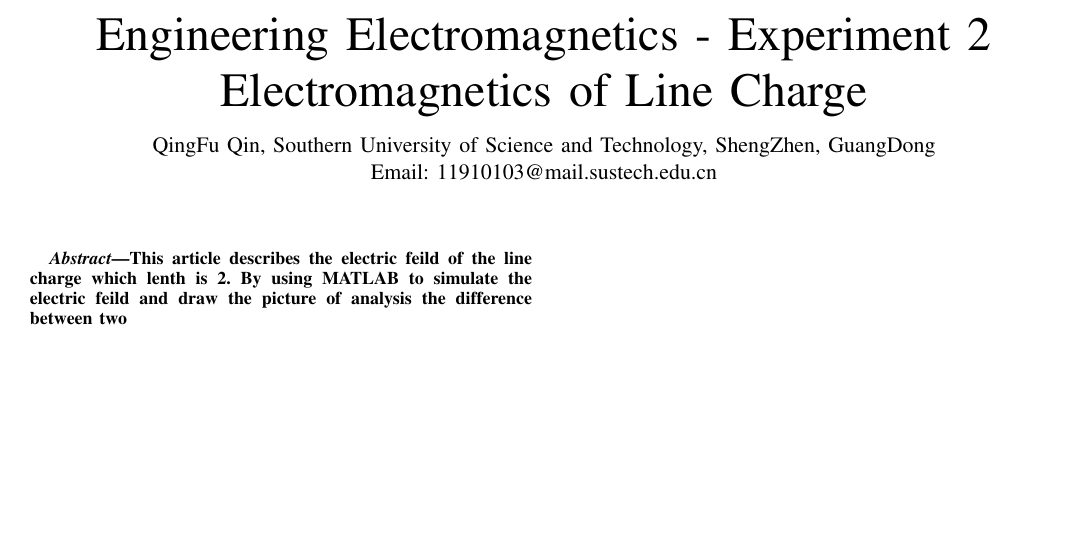
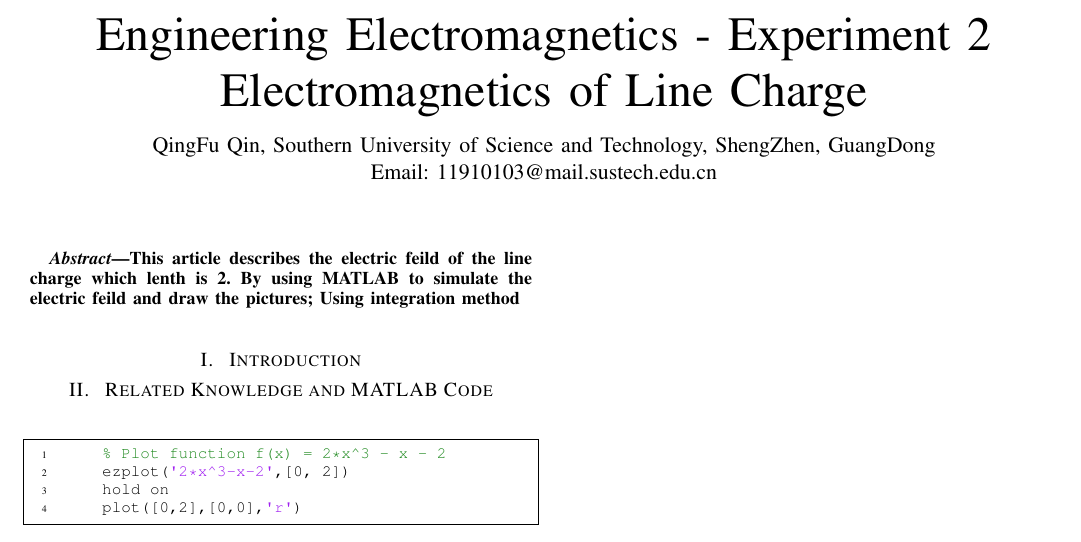
Before and after one commit to qqf-dev/matlab-EE, a LaTeX problem sheet (hw2/pre-latex/pre.tex): part of the page, cut so that both start at the same text, the shorter picture padded with empty space. Compiled offline with pdfLaTeX; a missing font is replaced by an installed copy or a similar font; a LaTeX package or settings file that is missing is left out.

```diff
--- a/hw2/pre-latex/pre.tex
+++ b/hw2/pre-latex/pre.tex
@@ -6,27 +5,43 @@
 \usepackage{amsmath}
 \usepackage[cmintegrals]{newtxmath}
 \usepackage{bm}
-
-
+\usepackage{listings}
+\usepackage[framed,numbered,autolinebreaks,useliterate]{mcode}
 
 \begin{document}
 \title{Engineering Electromagnetics - Experiment 2\\ Electromagnetics of Line Charge}
 \author{\IEEEauthorblockN{QingFu~Qin},
-\IEEEauthorblockA{Southern University of Science and Technology, ShengZhen, GuangDong}\\
-\IEEEauthorblockA{Email: 11910103@mail.sustech.edu.cn}
+    \IEEEauthorblockA{Southern University of Science and Technology, ShengZhen, GuangDong}\\
+    \IEEEauthorblockA{Email: 11910103@mail.sustech.edu.cn}
 
-% \thanks{Mr.Jia was with the Department
-% of Electrical and Computer Engineering, Georgia Institute of Technology, Atlanta,
-% GA, 30332 USA e-mail: (see http://www.michaelshell.org/contact.html).}
 }
 
 \maketitle
 
-
 \begin{abstract}
     This article describes the electric feild of the line charge which lenth is 2.
-    By using MATLAB to simulate the electric feild and draw the picture of
-    analysis the difference between two
+    By using MATLAB to simulate the electric feild and draw the pictures;
+    Using integration method
 \end{abstract}
+\section{
+  Introduction
+ }
+\label{sec:Intro}
+
+
+\section{
+  Related Knowledge and MATLAB Code
+ }
+
+
+% \lstinputlisting[lastline=45]{../work1.m}
+
+
+\begin{lstlisting}
+	% Plot function f(x) = 2*x^3 - x - 2
+	ezplot('2*x^3-x-2',[0, 2])
+	hold on
+	plot([0,2],[0,0],'r')
+    \end{lstlisting}
 
 \end{document}
```
Also changed, not shown: hw2/工程电磁场理论-实验二打印.pdf (deleted), hw2/pre-latex/pre.tex (1 more changed lines), 1 other file.
